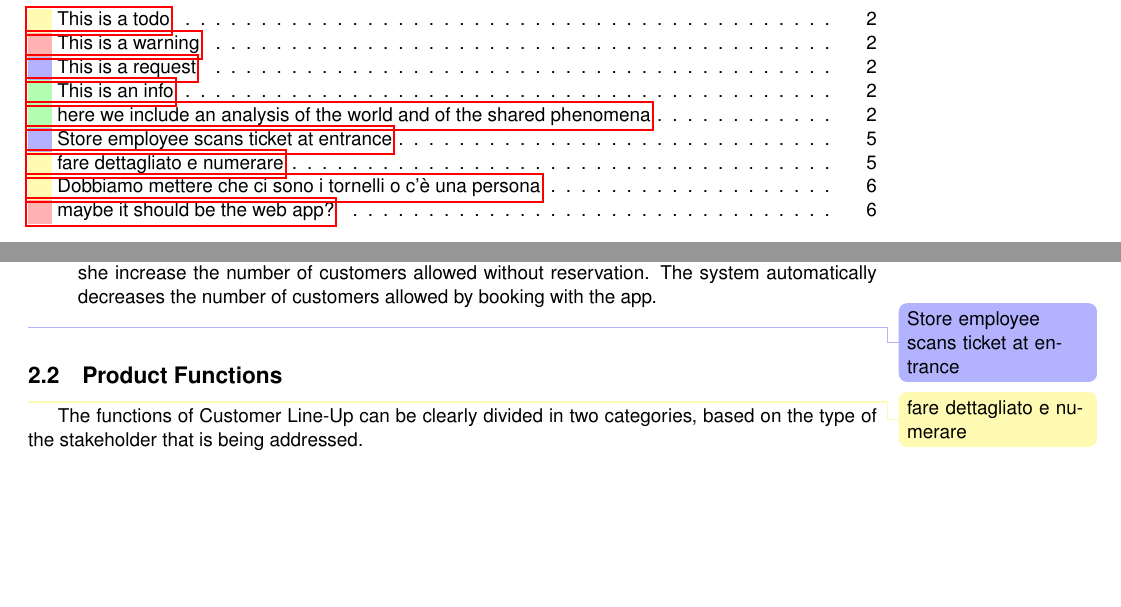
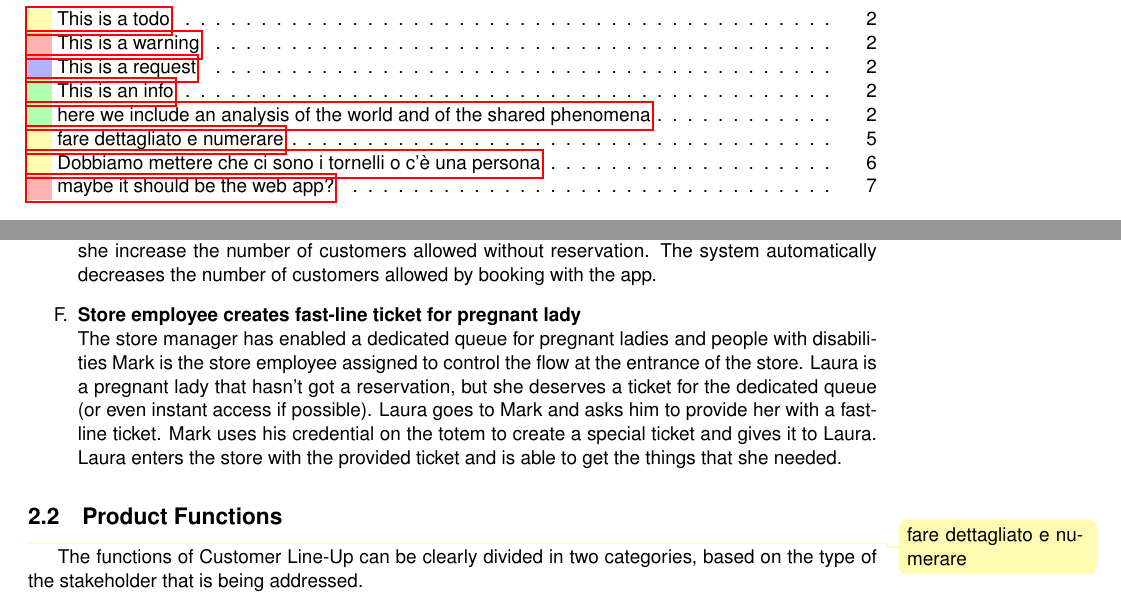
Before and after one commit to andreafra/Software-Engineering-2-Project-2021, a LaTeX document (RASD/rasd.tex, which reads RASD/sections/overall_description.tex): two parts of pages 2 and 6 of 10, joined at a grey line, cut so that both start at the same text, the shorter picture padded with empty space. Compiled offline with pdfLaTeX.

Commit message:
Added scenario

```diff
--- a/RASD/sections/overall_description.tex
+++ b/RASD/sections/overall_description.tex
@@ -43,8 +43,10 @@ The privacy of the customers will be guaranteed according to the latest privacy
             customers actually use the app, and the system is reserving too many spots for customers using the app. She navigates to the web panel of the service,
             logs in with her credentials, and navigates to the correct section, then she increase the number of customers allowed without reservation. The system
             automatically decreases the number of customers allowed by booking with the app.
+        \item \textbf{Store employee creates fast-line ticket for pregnant lady}\\
+            The store manager has enabled a dedicated queue for pregnant ladies and people with disabilities
+            Mark is the store employee assigned to control the flow at the entrance of the store. Laura is a pregnant lady that hasn't got a reservation, but she deserves a ticket for the dedicated queue (or even instant access if possible). Laura goes to Mark and asks him to provide her with a fast-line ticket. Mark uses his credential on the totem to create a special ticket and gives it to Laura. Laura enters the store with the provided ticket and is able to get the things that she needed.
         \end{enumerate}
-        \request{Store employee scans ticket at entrance}
 \subsection{Product Functions}\todo{fare dettagliato e numerare}
 The functions of Customer Line-Up can be clearly divided in two categories, based on the type of the stakeholder that is being addressed.
 
```
Also changed, not shown: RASD/rasd.pdf.
